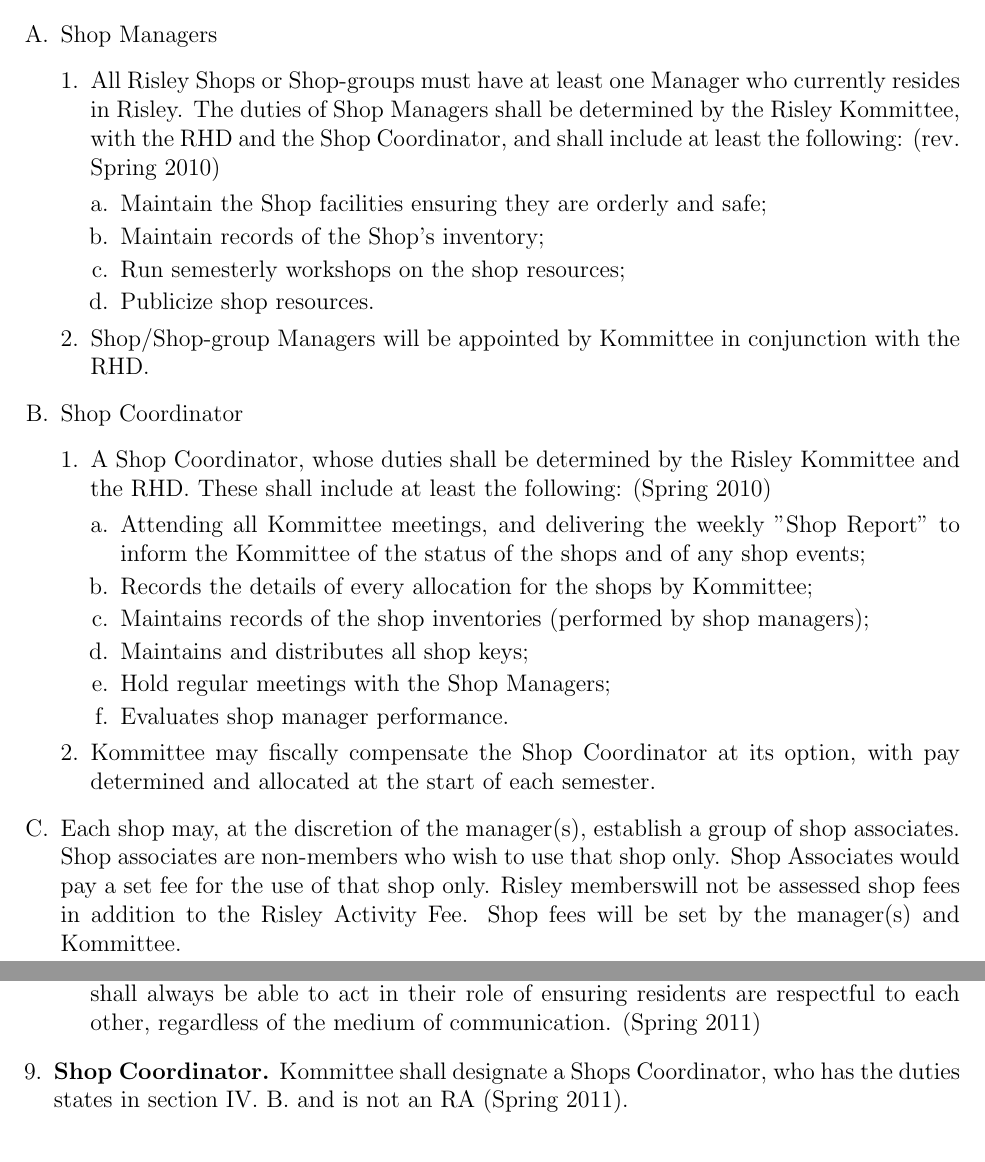
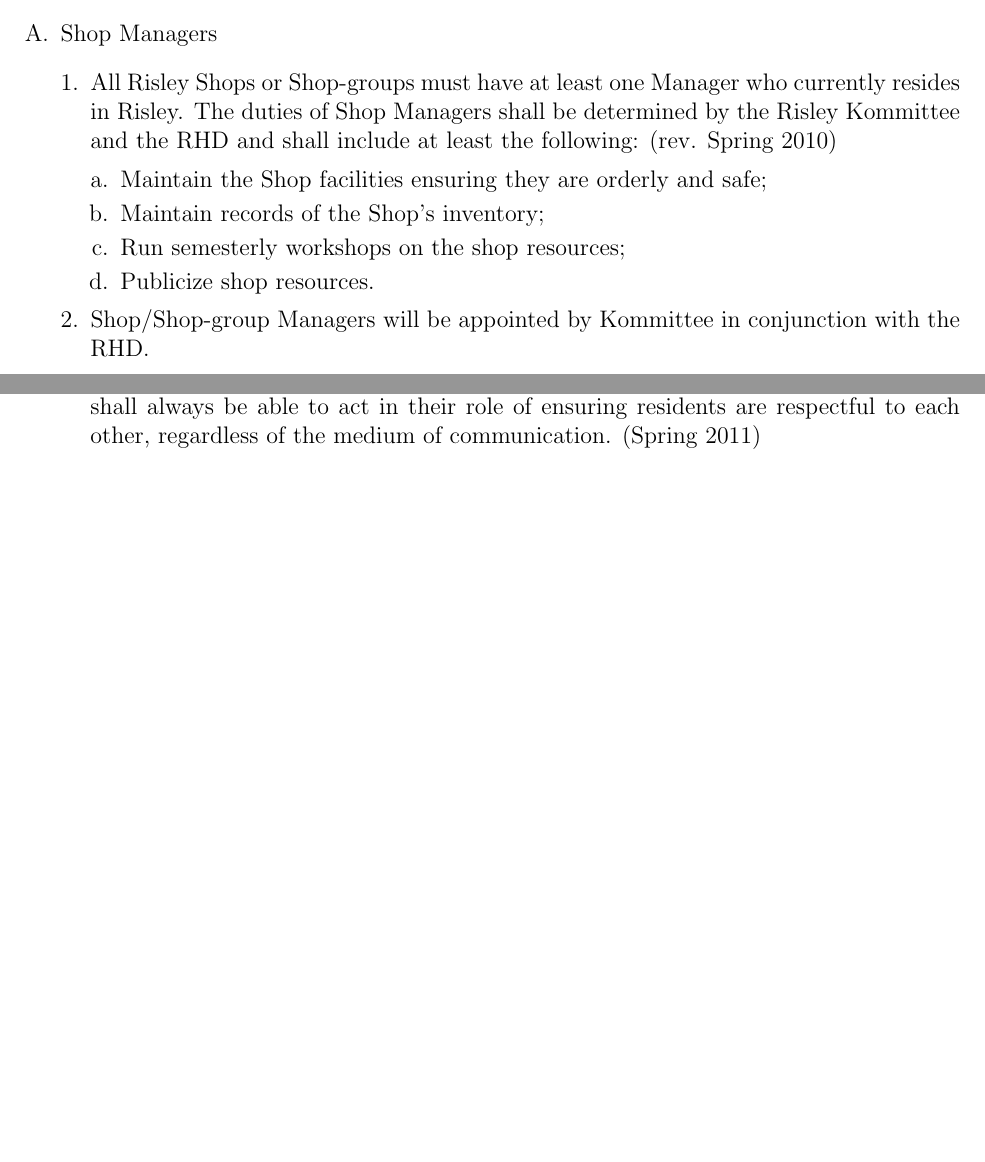
Before and after one commit to Risley-Propagandist/Risley-Charter, a LaTeX document (RisleyCharter.tex): two parts of pages 2 and 23 of 30 before the commit and two parts of pages 2 and 22 of 29 after it, joined at a grey line, cut so that both start at the same text, the shorter picture padded with empty space. Compiled offline with pdfLaTeX.

Commit message:
Update RisleyCharter.tex
Patch issues 16 + 30

```diff
--- a/RisleyCharter.tex
+++ b/RisleyCharter.tex
@@ -27,7 +27,7 @@ The purpose of Risley Residential College is to promote the creative and perform
 \begin{enumerate}[A.]
 \item Shop Managers
 \begin{enumerate}[1.]
-\item All Risley Shops or Shop-groups must have at least one Manager who currently resides in Risley. The duties of Shop Managers shall be determined by the Risley Kommittee, with the RHD and the Shop Coordinator, and shall include at least the following: (rev. Spring 2010)
+\item All Risley Shops or Shop-groups must have at least one Manager who currently resides in Risley. The duties of Shop Managers shall be determined by the Risley Kommittee and the RHD and shall include at least the following: (rev. Spring 2010)
 \begin{enumerate}[a.]
 \item Maintain the Shop facilities ensuring they are orderly and safe;
 \item Maintain records of the Shop's inventory;
@@ -36,20 +36,6 @@ The purpose of Risley Residential College is to promote the creative and perform
 \end{enumerate}
 \item Shop/Shop-group Managers will be appointed by Kommittee in conjunction with the RHD.
 \end{enumerate}
-\item Shop Coordinator
-\begin{enumerate}[1.]
-\item A Shop Coordinator, whose duties shall be determined by the Risley Kommittee and the RHD. These shall include at least the following: (Spring 2010)
-\begin{enumerate}[a.]
-\item Attending all Kommittee meetings, and delivering the weekly "Shop Report" to inform the Kommittee of the status of the shops and of any shop events;
-\item Records the details of every allocation for the shops by Kommittee;
-\item Maintains records of the shop inventories (performed by shop managers);
-\item Maintains and distributes all shop keys;
-\item Hold regular meetings with the Shop Managers;
-\item Evaluates shop manager performance.
-\end{enumerate}
-\item Kommittee may fiscally compensate the Shop Coordinator at its option, with pay determined and allocated at the start of each semester.
-\end{enumerate}
-\item Each shop may, at the discretion of the manager(s), establish a group of shop associates. Shop associates are non-members who wish to use that shop only. Shop Associates would pay a set fee for the use of that shop only. Risley memberswill not be assessed shop fees in addition to the Risley Activity Fee. Shop fees will be set by the manager(s) and Kommittee.
 \end{enumerate}
 \section{The Risley Kommittee: Name and Jurisdiction}
 \begin{enumerate}[A.]
@@ -388,7 +374,6 @@ In either case, another Risley member in the room must second the motion, after
 \item The role of the Listserv Guardians shall be to send a neutral form letter to people who send emails to the wrong listserv or to moderate the listservs, depending on whether the listservs are moderated or unmoderated. (Spring 2011)
 \item The RHD is responsible for stepping in in the case of a nasty flame war. And the RAs shall always be able to act in their role of ensuring residents are respectful to each other, regardless of the medium of communication. (Spring 2011)
 \end{enumerate}
-\item \textbf{Shop Coordinator.} Kommittee shall designate a Shops Coordinator, who has the duties states in section IV. B. and is not an RA (Spring 2011).
 \end{enumerate}
 \section*{Subcommittees}
 \begin{enumerate}[1.]
```
